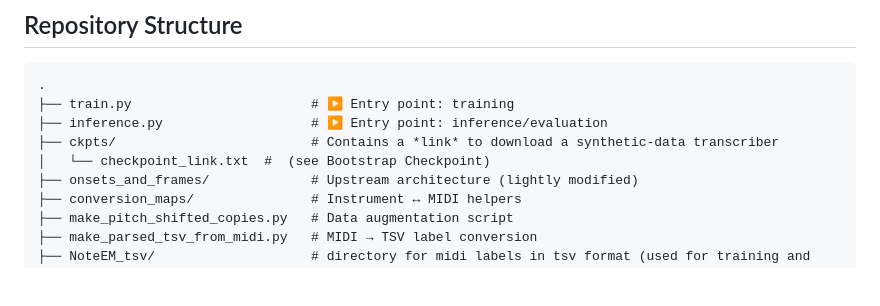
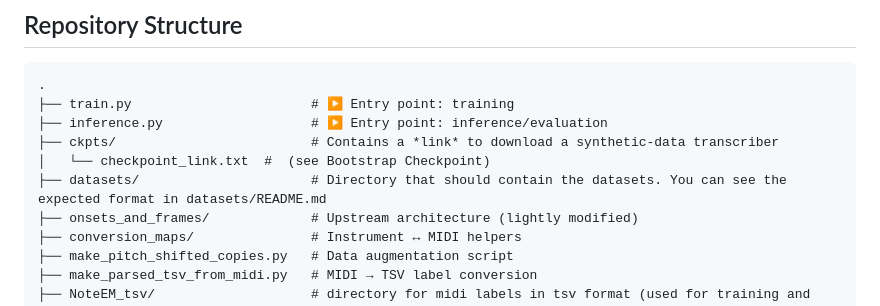
Before and after one commit to Yoni-Yaffe/count-the-notes, a Markdown page: README.md, the part around the change. GitHub-like rendering; blank space fills up the shorter version.

Commit message:
updated README with datasets directory

```diff
--- a/README.md
+++ b/README.md
@@ -36,6 +36,7 @@ The implementation is based on the following projects:
 ├── inference.py                   # ▶ Entry point: inference/evaluation
 ├── ckpts/                         # Contains a *link* to download a synthetic‑data transcriber
 │   └── checkpoint_link.txt  #  (see Bootstrap Checkpoint)
+├── datasets/                      # Directory that should contain the datasets. You can see the expected format in datasets/README.md
 ├── onsets_and_frames/             # Upstream architecture (lightly modified)
 ├── conversion_maps/               # Instrument ↔︎ MIDI helpers
 ├── make_pitch_shifted_copies.py   # Data augmentation script
```
